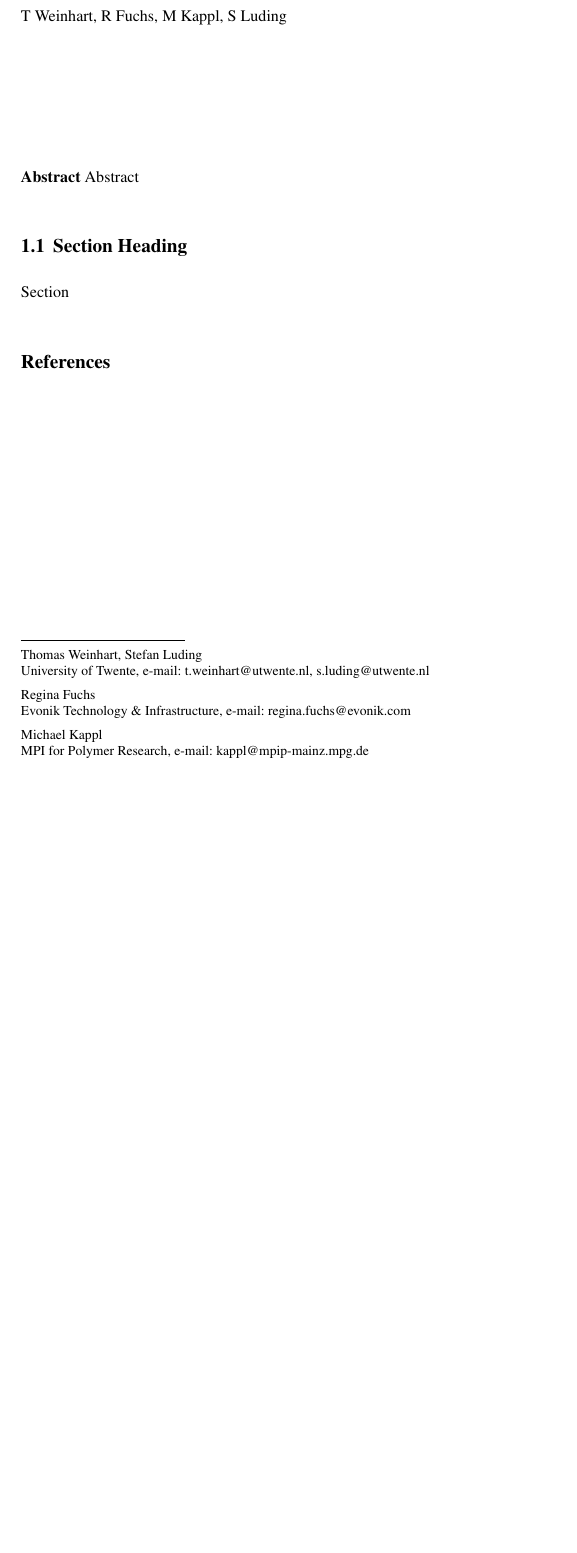
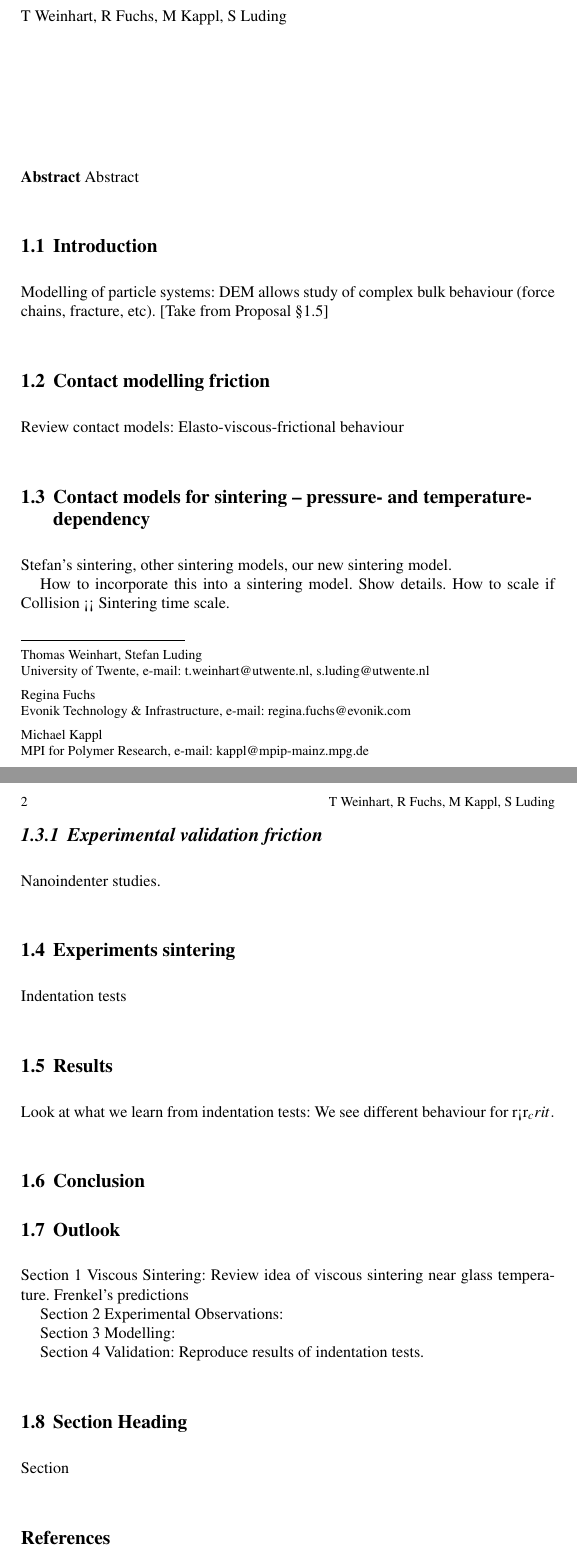
Before and after one commit to weinhart/PiKo-Book-Chapter-on-Sintering, a LaTeX document (BookChapter.tex): part of the page before the commit and two parts of pages 1 and 2 of 2 after it, the two joined at a grey line, cut so that both start at the same text, the shorter picture padded with empty space. Compiled offline with pdfLaTeX.

Commit message:
Updates from ShareLaTeX

```diff
--- a/BookChapter.tex
+++ b/BookChapter.tex
@@ -24,6 +24,47 @@ Michael Kappl \at MPI for Polymer Research, \email{kappl@mpip-mainz.mpg.de}}
 
 \abstract{Abstract}
 
+\section{Introduction}
+Modelling of particle systems: DEM allows study of complex bulk behaviour (force chains, fracture, etc). [Take from Proposal \S1.5]
+
+\section{Contact modelling friction}
+Review contact models: Elasto-viscous-frictional behaviour
+
+\section{Contact models for sintering -- pressure- and temperature- dependency}
+Stefan's sintering, other sintering models, our new sintering model.
+
+How to incorporate this into a sintering model. Show details. How to scale if Collision << Sintering time scale.
+
+
+\subsection{Experimental validation friction}
+Nanoindenter studies.
+
+\section{Experiments sintering}
+Indentation tests
+
+\section{Results}
+Look at what we learn from indentation tests: We see different behaviour for r<r_crit.
+
+\section{Conclusion}
+
+\section{Outlook}
+
+
+
+
+
+
+Section 1 Viscous Sintering:
+Review idea of viscous sintering near glass temperature. Frenkel's predictions
+
+Section 2 Experimental Observations:
+
+
+Section 3 Modelling:
+
+Section 4 Validation:
+Reproduce results of indentation tests.
+
 \section{Section Heading}
 \label{sec:1}
 Section
```
